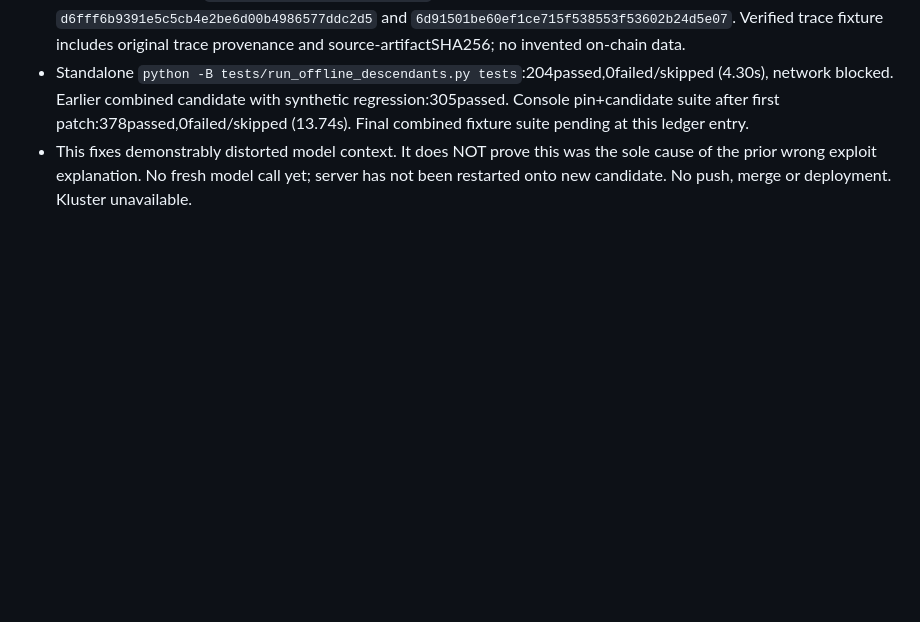
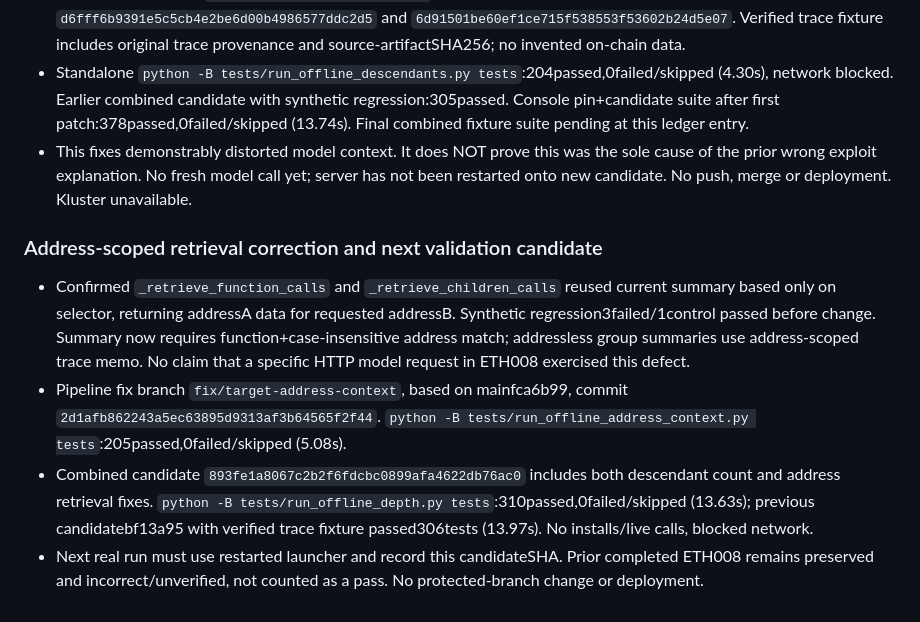
Before and after one commit to NamelessMonsterr/FaultSeeker_Live, a Markdown page: docs/all-chain-ledger.md, the part around the change. GitHub-like rendering; blank space fills up the shorter version.

Commit message:
Record confirmed address retrieval regression and combined validation

```diff
--- a/docs/all-chain-ledger.md
+++ b/docs/all-chain-ledger.md
@@ -887,3 +887,11 @@ https://github.com/SunWeb3Sec/DeFiHackLabs/blob/main/src/test/2025-05/Nalakuvara
 - New pipeline branch `fix/target-descendant-counts` based on development mainfca6b99. Commits `d6fff6b9391e5c5cb4e2be6d00b4986577ddc2d5` and `6d91501be60ef1ce715f538553f53602b24d5e07`. Verified trace fixture includes original trace provenance and source-artifactSHA256; no invented on-chain data.
 - Standalone `python -B tests/run_offline_descendants.py tests`:204passed,0failed/skipped (4.30s), network blocked. Earlier combined candidate with synthetic regression:305passed. Console pin+candidate suite after first patch:378passed,0failed/skipped (13.74s). Final combined fixture suite pending at this ledger entry.
 - This fixes demonstrably distorted model context. It does NOT prove this was the sole cause of the prior wrong exploit explanation. No fresh model call yet; server has not been restarted onto new candidate. No push, merge or deployment. Kluster unavailable.
+
+
+### Address-scoped retrieval correction and next validation candidate
+
+- Confirmed `_retrieve_function_calls` and `_retrieve_children_calls` reused current summary based only on selector, returning addressA data for requested addressB. Synthetic regression3failed/1control passed before change. Summary now requires function+case-insensitive address match; addressless group summaries use address-scoped trace memo. No claim that a specific HTTP model request in ETH008 exercised this defect.
+- Pipeline fix branch `fix/target-address-context`, based on mainfca6b99, commit `2d1afb862243a5ec63895d9313af3b64565f2f44`. `python -B tests/run_offline_address_context.py tests`:205passed,0failed/skipped (5.08s).
+- Combined candidate `893fe1a8067c2b2f6fdcbc0899afa4622db76ac0` includes both descendant count and address retrieval fixes. `python -B tests/run_offline_depth.py tests`:310passed,0failed/skipped (13.63s); previous candidatebf13a95 with verified trace fixture passed306tests (13.97s). No installs/live calls, blocked network.
+- Next real run must use restarted launcher and record this candidateSHA. Prior completed ETH008 remains preserved and incorrect/unverified, not counted as a pass. No protected-branch change or deployment.
```
